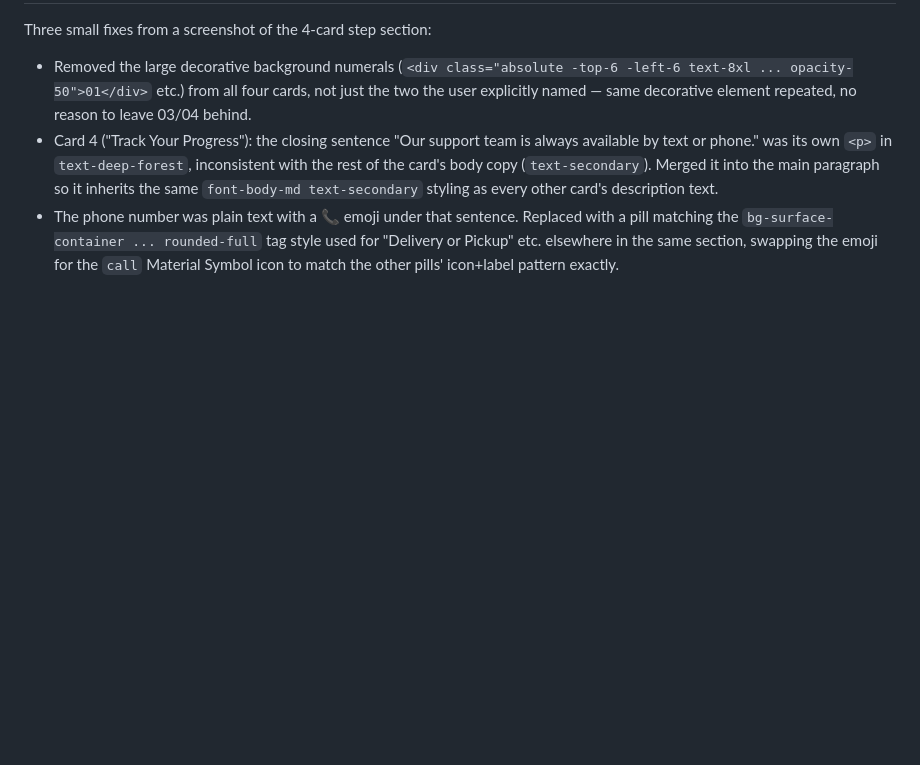
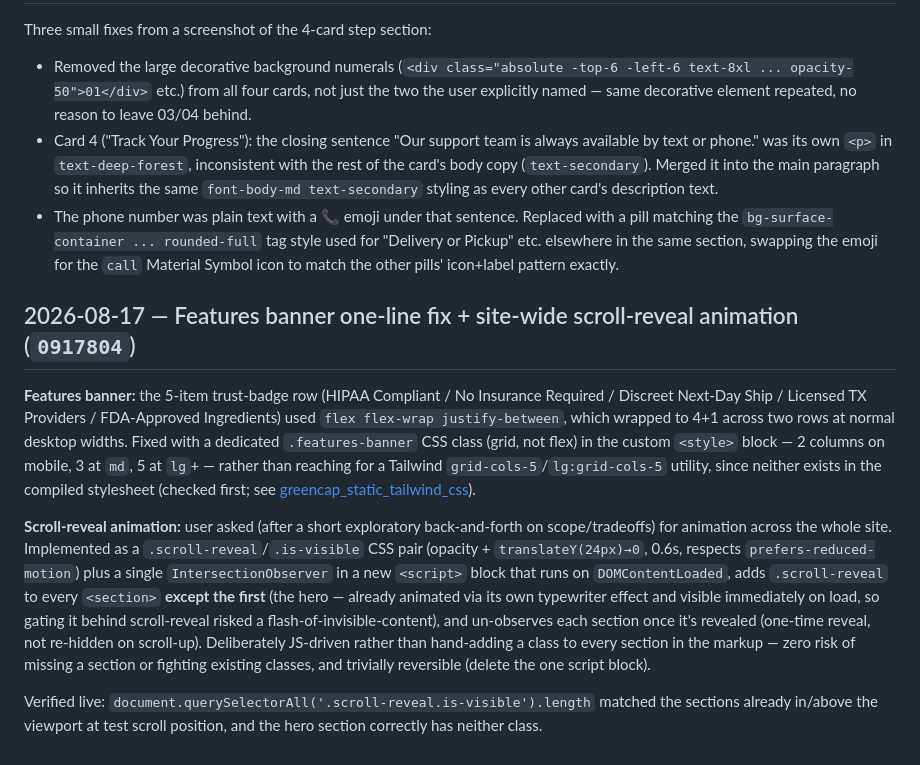
Before and after one commit to kanchantechinfinity/Greencap, a Markdown page: BUILD_LOG.md, the part around the change. Rendered like a GitHub page; blank space fills up the shorter version.

Commit message:
Update build log

```diff
--- a/BUILD_LOG.md
+++ b/BUILD_LOG.md
@@ -148,3 +148,11 @@ Three small fixes from a screenshot of the 4-card step section:
 - Removed the large decorative background numerals (`<div class="absolute -top-6 -left-6 text-8xl ... opacity-50">01</div>` etc.) from all four cards, not just the two the user explicitly named — same decorative element repeated, no reason to leave 03/04 behind.
 - Card 4 ("Track Your Progress"): the closing sentence "Our support team is always available by text or phone." was its own `<p>` in `text-deep-forest`, inconsistent with the rest of the card's body copy (`text-secondary`). Merged it into the main paragraph so it inherits the same `font-body-md text-secondary` styling as every other card's description text.
 - The phone number was plain text with a 📞 emoji under that sentence. Replaced with a pill matching the `bg-surface-container ... rounded-full` tag style used for "Delivery or Pickup" etc. elsewhere in the same section, swapping the emoji for the `call` Material Symbol icon to match the other pills' icon+label pattern exactly.
+
+## 2026-08-17 — Features banner one-line fix + site-wide scroll-reveal animation (`0917804`)
+
+**Features banner:** the 5-item trust-badge row (HIPAA Compliant / No Insurance Required / Discreet Next-Day Ship / Licensed TX Providers / FDA-Approved Ingredients) used `flex flex-wrap justify-between`, which wrapped to 4+1 across two rows at normal desktop widths. Fixed with a dedicated `.features-banner` CSS class (grid, not flex) in the custom `<style>` block — 2 columns on mobile, 3 at `md`, 5 at `lg`+ — rather than reaching for a Tailwind `grid-cols-5`/`lg:grid-cols-5` utility, since neither exists in the compiled stylesheet (checked first; see [greencap_static_tailwind_css](../../../.claude/projects/-Users-apple-Desktop-go-high-level/memory/greencap_static_tailwind_css.md)).
+
+**Scroll-reveal animation:** user asked (after a short exploratory back-and-forth on scope/tradeoffs) for animation across the whole site. Implemented as a `.scroll-reveal`/`.is-visible` CSS pair (opacity + `translateY(24px)→0`, 0.6s, respects `prefers-reduced-motion`) plus a single `IntersectionObserver` in a new `<script>` block that runs on `DOMContentLoaded`, adds `.scroll-reveal` to every `<section>` **except the first** (the hero — already animated via its own typewriter effect and visible immediately on load, so gating it behind scroll-reveal risked a flash-of-invisible-content), and un-observes each section once it's revealed (one-time reveal, not re-hidden on scroll-up). Deliberately JS-driven rather than hand-adding a class to every section in the markup — zero risk of missing a section or fighting existing classes, and trivially reversible (delete the one script block).
+
+Verified live: `document.querySelectorAll('.scroll-reveal.is-visible').length` matched the sections already in/above the viewport at test scroll position, and the hero section correctly has neither class.
```
